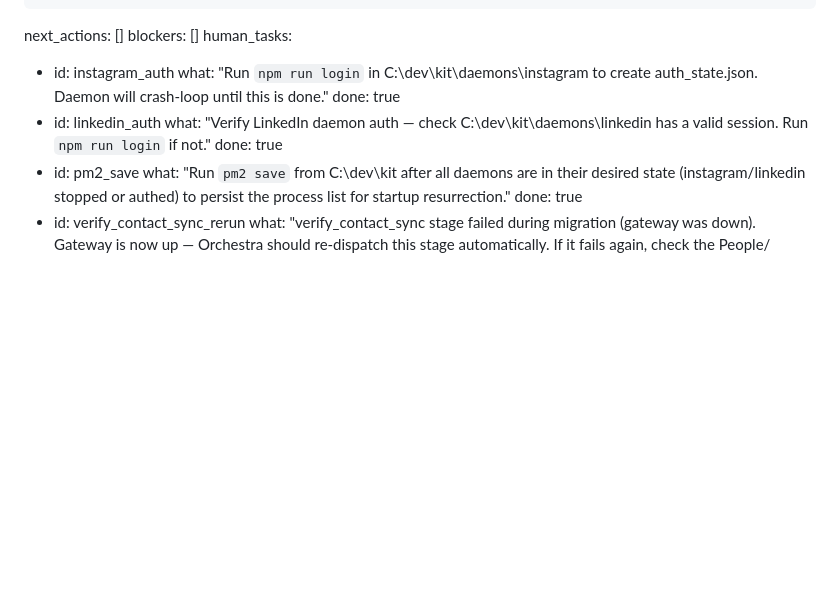
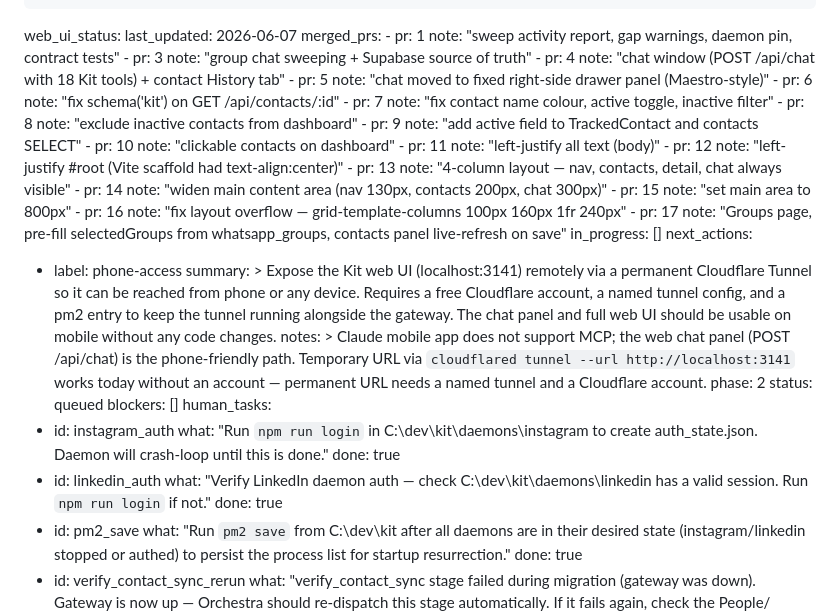
Before and after one commit to tannage888/kit, a Markdown page: docs/PROJECT_TRACKER.md, the part around the change. Rendered like a GitHub page; blank space fills up the shorter version.

Commit message:
chore: restore web_ui_status block in PROJECT_TRACKER.md
Block was in uncommitted local state and lost during merge resolution.
Adds merged_prs list (1-17), restores phone-access next action.

Co-Authored-By: Claude Sonnet 4.6 (1M context) <noreply@anthropic.com>

```diff
--- a/docs/PROJECT_TRACKER.md
+++ b/docs/PROJECT_TRACKER.md
@@ -425,7 +425,41 @@ stages:
       - icon_design (placeholder icons are fine to ship, user replaces later)
       - public_domain_not_yet_decided
 
-next_actions: []
+web_ui_status:
+  last_updated: 2026-06-07
+  merged_prs:
+    - pr: 1  note: "sweep activity report, gap warnings, daemon pin, contract tests"
+    - pr: 3  note: "group chat sweeping + Supabase source of truth"
+    - pr: 4  note: "chat window (POST /api/chat with 18 Kit tools) + contact History tab"
+    - pr: 5  note: "chat moved to fixed right-side drawer panel (Maestro-style)"
+    - pr: 6  note: "fix schema('kit') on GET /api/contacts/:id"
+    - pr: 7  note: "fix contact name colour, active toggle, inactive filter"
+    - pr: 8  note: "exclude inactive contacts from dashboard"
+    - pr: 9  note: "add active field to TrackedContact and contacts SELECT"
+    - pr: 10 note: "clickable contacts on dashboard"
+    - pr: 11 note: "left-justify all text (body)"
+    - pr: 12 note: "left-justify #root (Vite scaffold had text-align:center)"
+    - pr: 13 note: "4-column layout — nav, contacts, detail, chat always visible"
+    - pr: 14 note: "widen main content area (nav 130px, contacts 200px, chat 300px)"
+    - pr: 15 note: "set main area to 800px"
+    - pr: 16 note: "fix layout overflow — grid-template-columns 100px 160px 1fr 240px"
+    - pr: 17 note: "Groups page, pre-fill selectedGroups from whatsapp_groups, contacts panel live-refresh on save"
+  in_progress: []
+next_actions:
+  - label: phone-access
+    summary: >
+      Expose the Kit web UI (localhost:3141) remotely via a permanent Cloudflare
+      Tunnel so it can be reached from phone or any device. Requires a free
+      Cloudflare account, a named tunnel config, and a pm2 entry to keep the
+      tunnel running alongside the gateway. The chat panel and full web UI should
+      be usable on mobile without any code changes.
+    notes: >
+      Claude mobile app does not support MCP; the web chat panel (POST /api/chat)
+      is the phone-friendly path. Temporary URL via `cloudflared tunnel --url
+      http://localhost:3141` works today without an account — permanent URL needs
+      a named tunnel and a Cloudflare account.
+    phase: 2
+    status: queued
 blockers: []
 human_tasks:
   - id: instagram_auth
```
